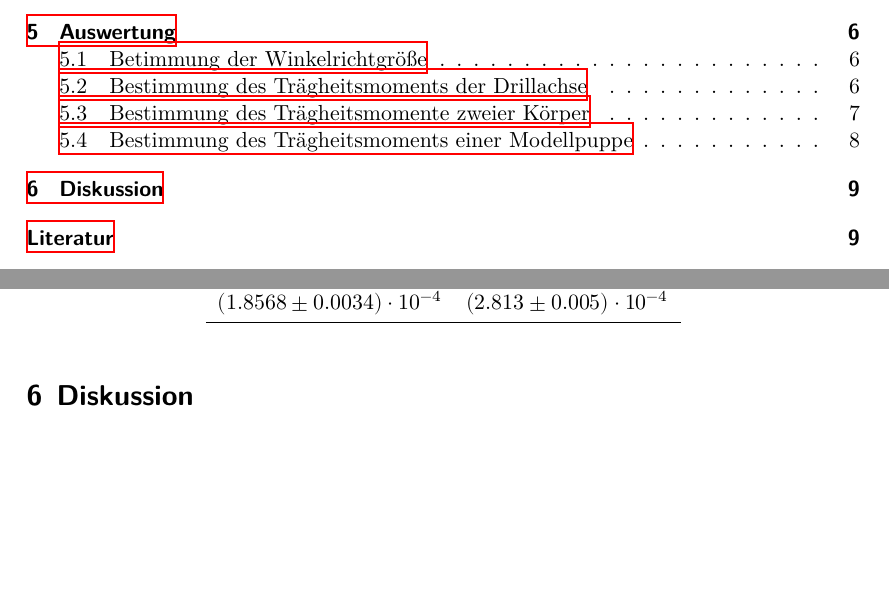
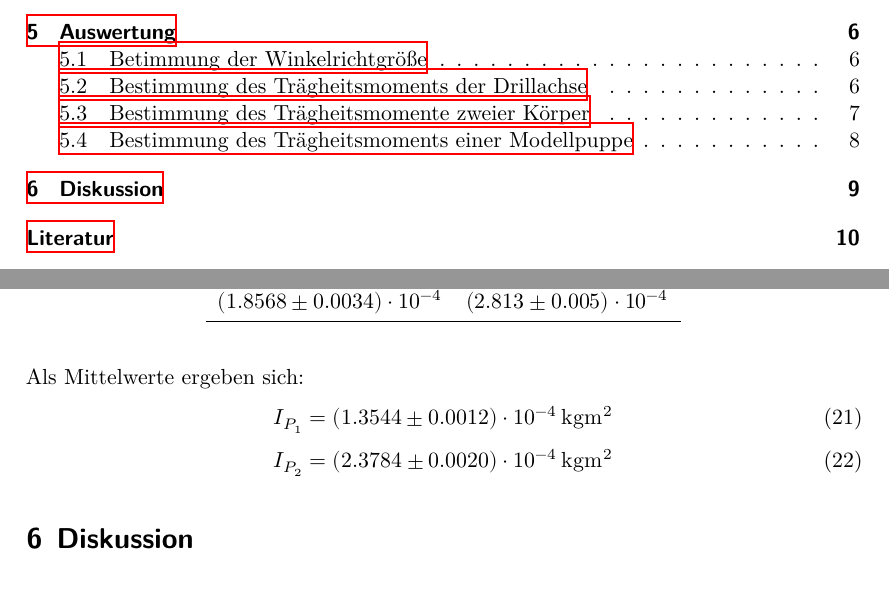
Before and after one commit to lwitthaus/Anfaengerpraktikum, a LaTeX document (V101-Traegheitsmoment/main.tex, which reads V101-Traegheitsmoment/content/auswertung.tex): two parts of pages 2 and 9 of 9 before the commit and two parts of pages 2 and 9 of 10 after it, joined at a grey line, cut so that both start at the same text, the shorter picture padded with empty space. Compiled offline with XeLaTeX.

Commit message:
mittelwert puppe

```diff
--- a/V101-Traegheitsmoment/content/auswertung.tex
+++ b/V101-Traegheitsmoment/content/auswertung.tex
@@ -186,3 +186,11 @@ für die Puppe:
     \bottomrule
   \end{tabular}
 \end{table}
+
+Als Mittelwerte ergeben sich:
+\begin{equation}
+  I_{P_1} = (1.3544 \pm 0.0012)\cdot 10^{-4}\: \symup{kgm^2}
+\end{equation}
+\begin{equation}
+  I_{P_2} = (2.3784 \pm 0.0020)\cdot 10^{-4}\: \symup{kgm^2}
+\end{equation}
```
